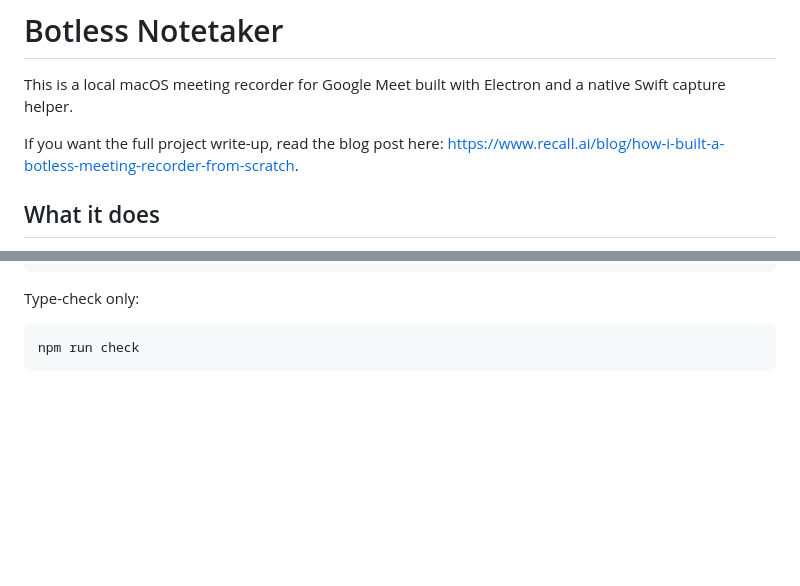
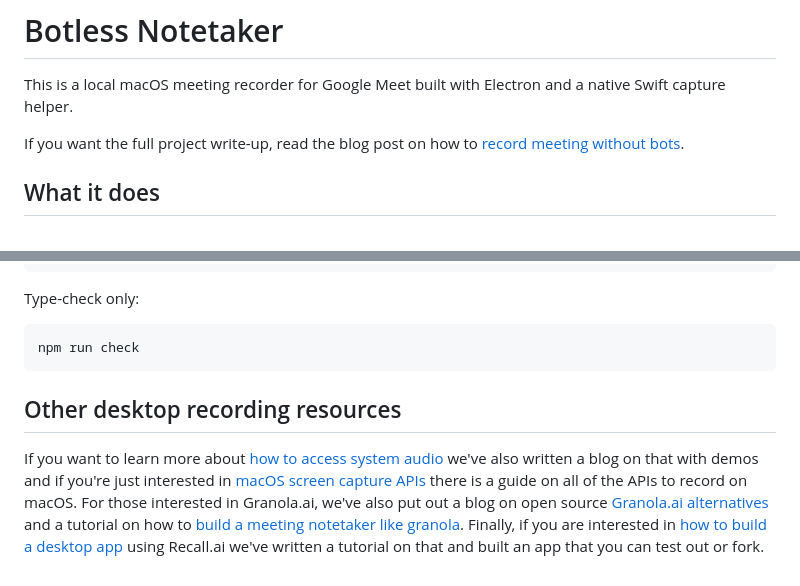
Before and after one commit to recallai/botless-recorder-from-scratch, a Markdown page: README.md, 2 parts joined by grey strips. GitHub-like rendering; blank space fills up the shorter version.

````diff
--- a/README.md
+++ b/README.md
@@ -2,7 +2,7 @@
 
 This is a local macOS meeting recorder for Google Meet built with Electron and a native Swift capture helper.
 
-If you want the full project write-up, read the blog post here: [https://www.recall.ai/blog/how-i-built-a-botless-meeting-recorder-from-scratch](https://www.recall.ai/blog/how-i-built-a-botless-meeting-recorder-from-scratch).
+If you want the full project write-up, read the blog post on how to [record meeting without bots](https://www.recall.ai/blog/how-i-built-a-botless-meeting-recorder-from-scratch).
 
 ## What it does
 
@@ -164,3 +164,6 @@ Type-check only:
 ```bash
 npm run check
 ```
+
+## Other desktop recording resources
+If you want to learn more about [how to access system audio](https://www.recall.ai/blog/how-to-access-to-system-audio) we've also written a blog on that with demos and if you're just interested in [macOS screen capture APIs](https://www.recall.ai/blog/macos-screencapture-api) there is a guide on all of the APIs to record on macOS. For those interested in Granola.ai, we've also put out a blog on open source [Granola.ai alternatives](https://www.recall.ai/blog/granola-ai-alternatives) and a tutorial on how to [build a meeting notetaker like granola](https://www.recall.ai/blog/how-to-build-a-desktop-recording-app). Finally, if you are interested in [how to build a desktop app](https://www.recall.ai/blog/how-to-build-a-desktop-recording-app) using Recall.ai we've written a tutorial on that and built an app that you can test out or fork.
````
